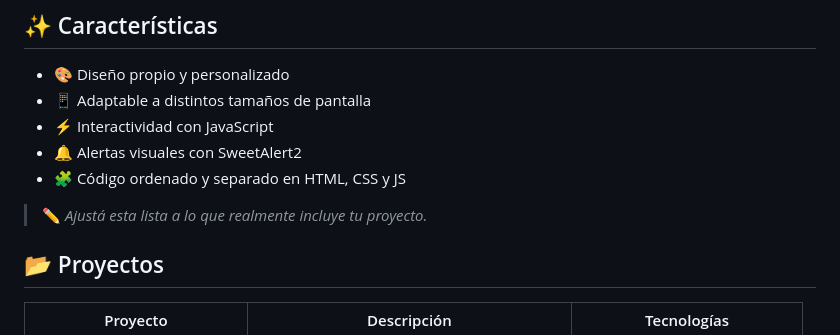
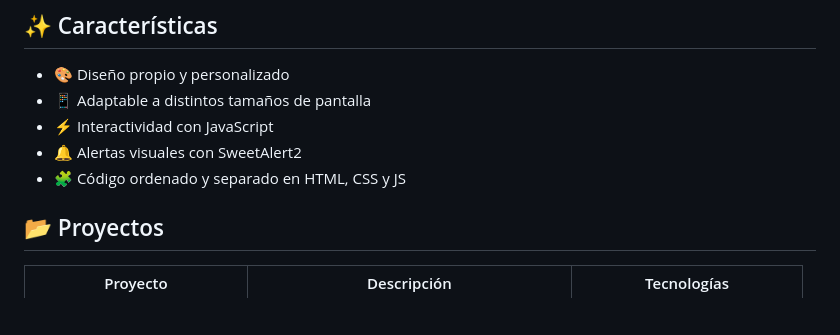
Before and after one commit to FacundoTeilleri/mi-proyecto-web, a Markdown page: README.md, the part around the change. Drawn GitHub-style; blank space fills up the shorter version.

Commit message:
Update README to remove placeholder text
Removed placeholder text from the features list.

```diff
--- a/README.md
+++ b/README.md
@@ -48,8 +48,6 @@ Este repositorio reúne los proyectos web que voy creando a medida que practico
 - ⚡ Interactividad con JavaScript
 - 🔔 Alertas visuales con SweetAlert2
 - 🧩 Código ordenado y separado en HTML, CSS y JS
-
-> ✏️ *Ajustá esta lista a lo que realmente incluye tu proyecto.*
 
 ## 📂 Proyectos
 
```
